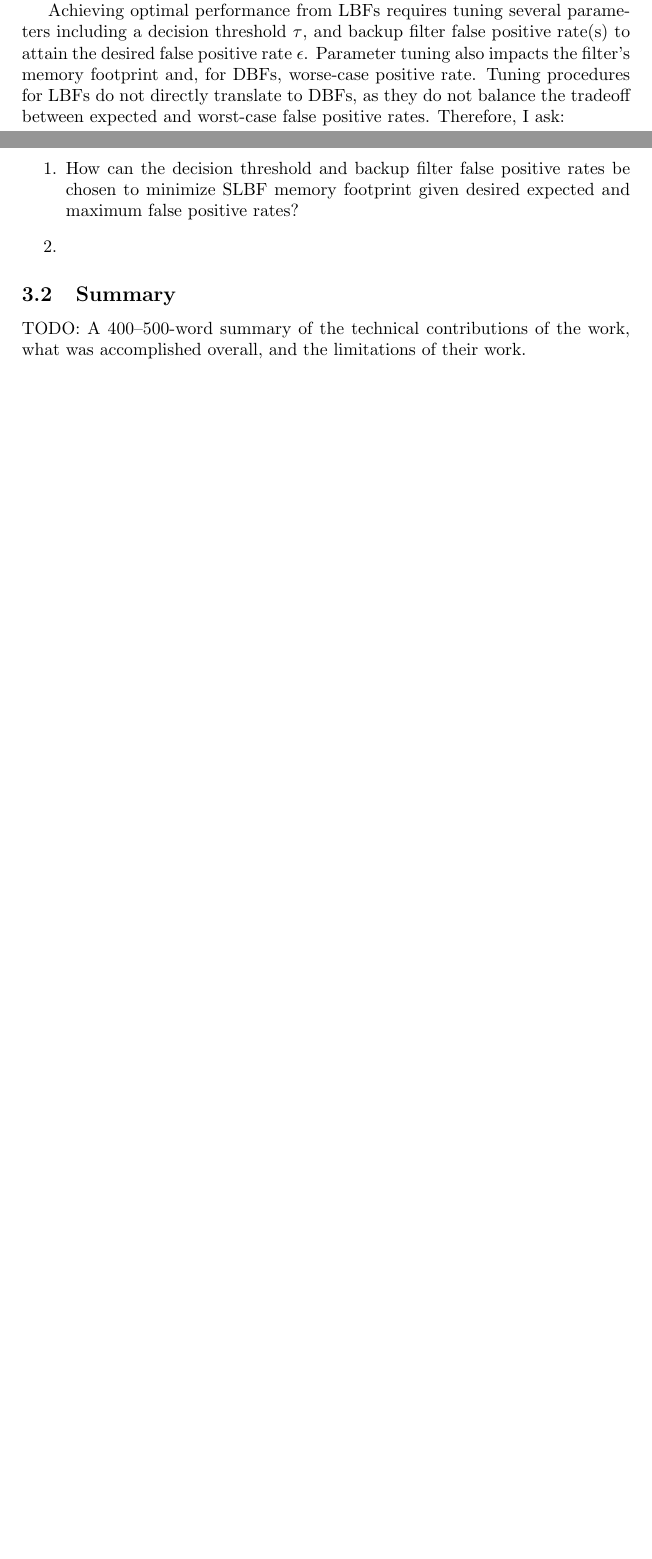
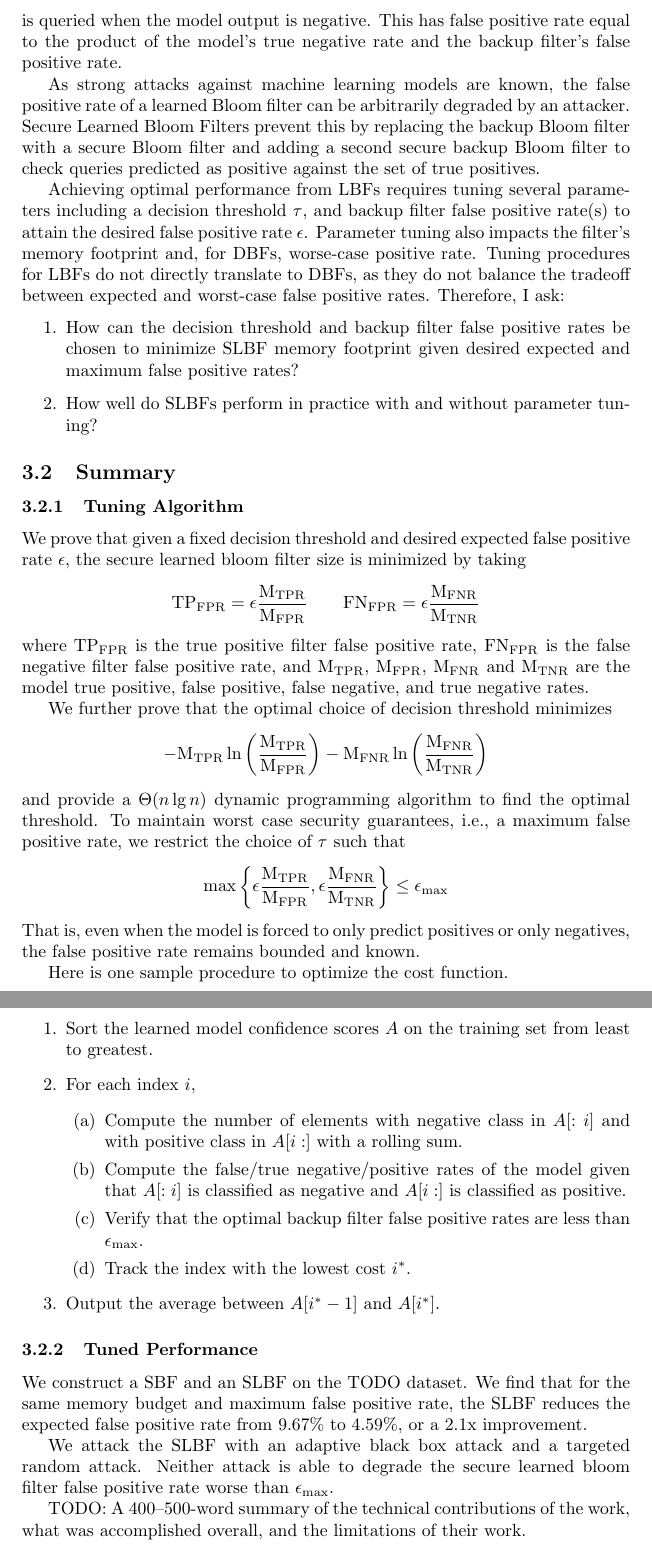
Before and after one commit to SupurCalvinHiggins/uri-portfolio, a LaTeX document (main.tex, which reads sections/csc592-mlsec.tex): two parts of pages 9 and 10 of 13 before the commit and two parts of pages 10 and 11 of 14 after it, joined at a grey line, cut at the place of the change, the shorter picture padded with empty space. Compiled offline with pdfLaTeX.

Commit message:
Added some writing.

```diff
--- a/sections/csc592-mlsec.tex
+++ b/sections/csc592-mlsec.tex
@@ -25,12 +25,18 @@ before querying the filter. If $\mathbf{P} \neq \mathbf{NP}$, there is no probab
 positive rate.
 
 % learned bloom filter operation
-
+Learned Bloom filters~\cite{kraska2018} extend Bloom filters with a machine learning model. To query the filter, the machine learning model makes a prediction.
+If the model predicts the query is in the set, the filter outputs that the key is in the set. This has false positive rate equal to the model. Since the model
+also makes false negative predictions, a backup Bloom filter containing all false negatives is queried when the model output is negative. This has false
+positive rate equal to the product of the model's true negative rate and the backup filter's false positive rate.
 
 % learned bloom filter diagram
 \input{figures/csc592-mlsec-lbf.tex}
 
 % downtown bodgeda filter
+As strong attacks against machine learning models are known, the false positive rate of a learned Bloom filter can be arbitrarily degraded by an attacker.
+Secure Learned Bloom Filters prevent this by replacing the backup Bloom filter with a secure Bloom filter and adding a second secure backup Bloom filter to
+check queries predicted as positive against the set of true positives.
 
 % downtown bodgeda filter diagram
 \input{figures/csc592-mlsec-dbf.tex}
@@ -46,16 +52,60 @@ ask:
 \begin{enumerate}
     \item How can the decision threshold and backup filter false positive rates be chosen to minimize SLBF memory footprint given desired expected and maximum
     false positive rates?
-    \item
+    \item How well do SLBFs perform in practice with and without parameter tuning?
 \end{enumerate}
 
 \subsection{Summary}
 
+
+\subsubsection{Tuning Algorithm}
+
+We prove that given a fixed decision threshold and desired expected false positive rate $\epsilon$, the secure learned bloom filter size is minimized by taking
+\begin{align*}
+   \mathrm{TP}_\mathrm{FPR} = \epsilon \frac{\mathrm{M}_\mathrm{TPR}}{\mathrm{M}_\mathrm{FPR}} \qquad \mathrm{FN}_\mathrm{FPR} = \epsilon \frac{\mathrm{M}_\mathrm{FNR}}{\mathrm{M}_\mathrm{TNR}}
+\end{align*}
+where $\mathrm{TP}_\mathrm{FPR}$ is the true positive filter false positive rate, $\mathrm{FN}_\mathrm{FPR}$ is the false negative filter false positive rate,
+and $\mathrm{M}_\mathrm{TPR}$, $\mathrm{M}_\mathrm{FPR}$, $\mathrm{M}_\mathrm{FNR}$ and $\mathrm{M}_\mathrm{TNR}$ are the model true positive, false positive,
+false negative, and true negative rates.
+
+We further prove that the optimal choice of decision threshold minimizes
+\begin{align*}
+    -\text{M}_\text{TPR} \ln \left( \frac{\text{M}_\text{TPR}}{\text{M}_\text{FPR}} \right)
+ - \text{M}_\text{FNR} \ln \left( \frac{\text{M}_\text{FNR}}{\text{M}_\text{TNR}}\right)
+\end{align*}
+and provide a $\Theta(n \lg n)$ dynamic programming algorithm to find the optimal threshold. To maintain worst case security guarantees, i.e., a maximum false
+positive rate, we restrict the choice of $\tau$ such that
+\begin{align*}
+    \max\left\{\epsilon\frac{\text{M}_\text{TPR}}{\text{M}_\text{FPR}}, \epsilon \frac{\text{M}_\text{FNR}}{\text{M}_\text{TNR}} \right\} \leq \epsilon_\text{max}
+\end{align*}
+That is, even when the model is forced to only predict positives or only negatives, the false positive rate remains bounded and known.
+
+
+Here is one sample procedure to optimize the cost function.
+\begin{enumerate}
+    \item Sort the learned model confidence scores $A$ on the training set from least to greatest.
+    \item For each index $i$,
+    \begin{enumerate}
+        \item Compute the number of elements with negative class in $A[:i]$ and with positive class in $A[i:]$ with a rolling sum.
+        \item Compute the false/true negative/positive rates of the model given that $A[:i]$ is classified as negative and $A[i:]$ is classified as positive.
+        \item Verify that the optimal backup filter false positive rates are less than $\epsilon_\text{max}$.
+        \item Track the index with the lowest cost $i^*$.
+    \end{enumerate}
+    \item Output the average between $A[i^* - 1]$ and $A[i^*]$.
+\end{enumerate}
 % RQ1:
 
 % description of tuning algorithm (math)
 
 % other part (dp)
+
+\subsubsection{Tuned Performance}
+
+We construct a SBF and an SLBF on the TODO dataset. We find that for the same memory budget and maximum false positive rate, the SLBF reduces the expected false
+positive rate from 9.67\% to 4.59\%, or a 2.1x improvement.
+
+We attack the SLBF with an adaptive black box attack and a targeted random attack. Neither attack is able to degrade the secure learned bloom filter false
+positive rate worse than $\epsilon_\mathrm{max}$.
 
 % RQ2:
 
```
Also changed, not shown: ref.bib (+18 -0 lines), main.bbl, main.pdf, 7 other files.
